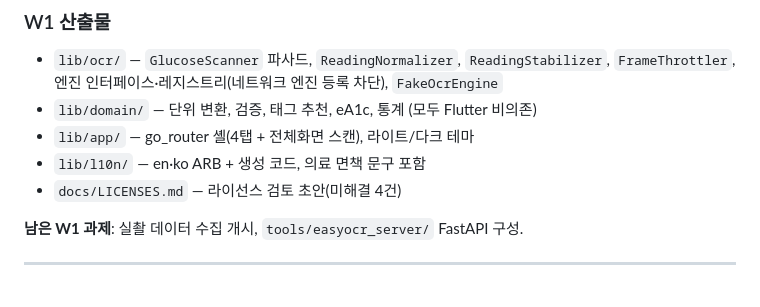
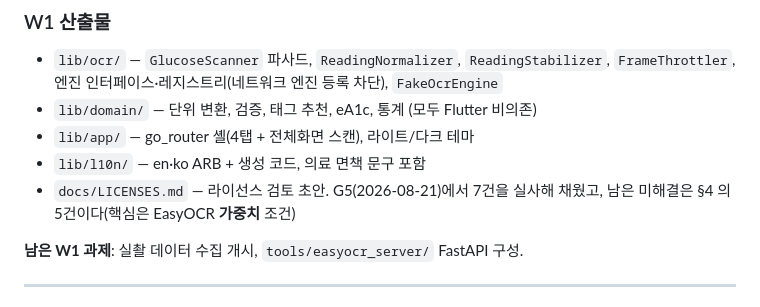
Before and after one commit to kybird/SugarScan, a Markdown page: docs/IMPLEMENTATION_PLAN.md, the part around the change. Rendered like a GitHub page.

```diff
--- a/docs/IMPLEMENTATION_PLAN.md
+++ b/docs/IMPLEMENTATION_PLAN.md
@@ -1440,7 +1440,8 @@ W 시리즈와 **평행하게 도는 두 번째 이력**이다. 기능을 늘리
 - `lib/domain/` — 단위 변환, 검증, 태그 추천, eA1c, 통계 (모두 Flutter 비의존)
 - `lib/app/` — go_router 셸(4탭 + 전체화면 스캔), 라이트/다크 테마
 - `lib/l10n/` — en·ko ARB + 생성 코드, 의료 면책 문구 포함
-- `docs/LICENSES.md` — 라이선스 검토 초안(미해결 4건)
+- `docs/LICENSES.md` — 라이선스 검토 초안. G5(2026-08-21)에서 7건을 실사해
+  채웠고, 남은 미해결은 §4 의 5건이다(핵심은 EasyOCR **가중치** 조건)
 
 **남은 W1 과제**: 실촬 데이터 수집 개시, `tools/easyocr_server/` FastAPI 구성.
 
```
Also changed, not shown: CLAUDE.md (+9 -0 lines).
